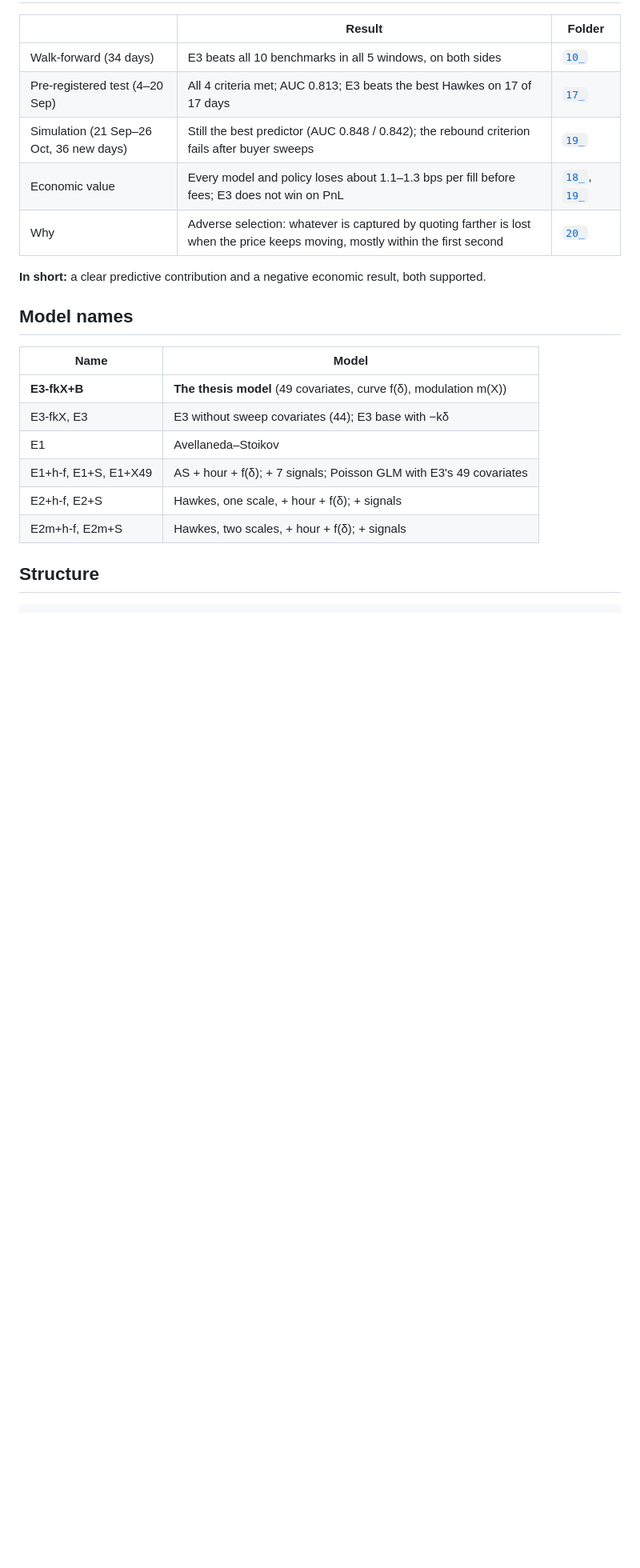
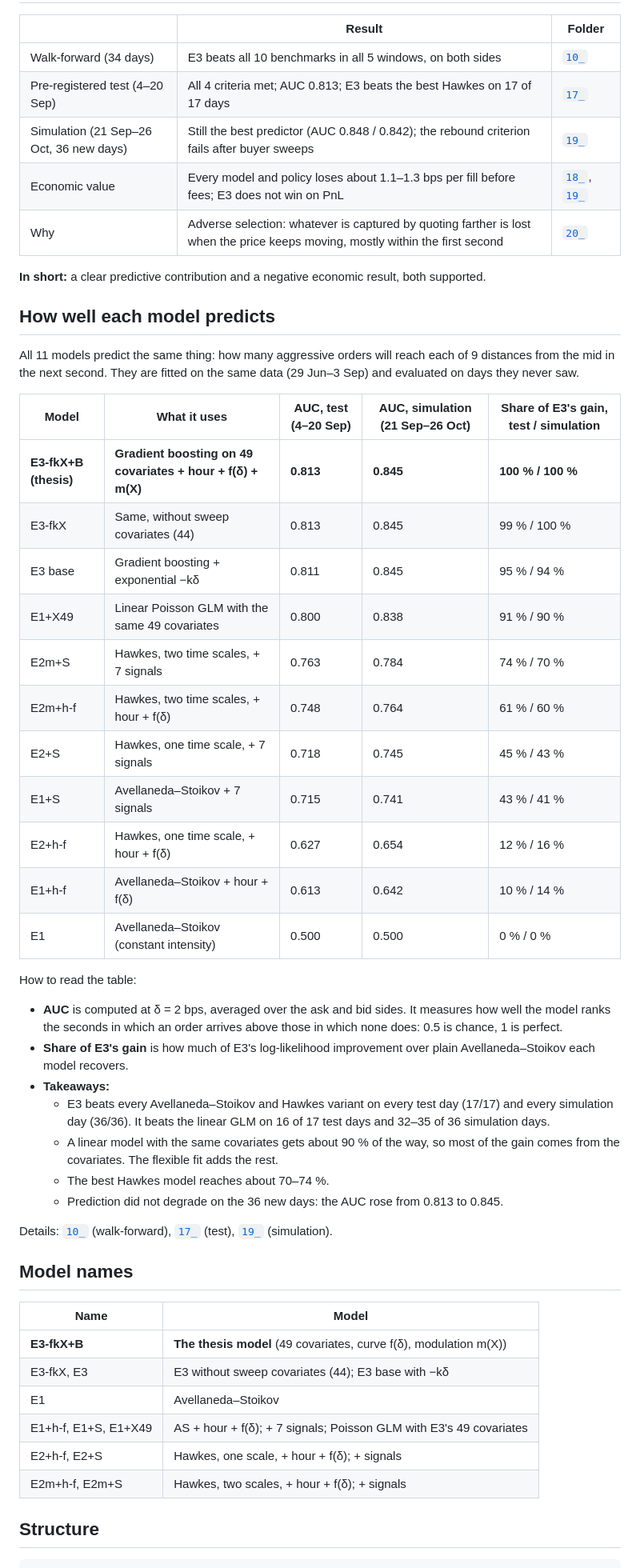
Before and after one commit to sannti09/market-making-semiparametrico, a Markdown page: README.md, the part around the change. Shown at 80% size. GitHub-like rendering; blank space fills up the shorter version.

Commit message:
README: per-model predictive performance table (test and simulation)
Co-Authored-By: Claude Opus 5.5 <noreply@anthropic.com>

```diff
--- a/README.md
+++ b/README.md
@@ -34,6 +34,35 @@ It then asks two separate questions:
 | Why | Adverse selection: whatever is captured by quoting farther is lost when the price keeps moving, mostly within the first second | [`20_`](codigo/20_seleccion_adversa/) |
 
 **In short:** a clear predictive contribution and a negative economic result, both supported.
+
+## How well each model predicts
+
+All 11 models predict the same thing: how many aggressive orders will reach each of 9 distances from the mid in the next second. They are fitted on the same data (29 Jun–3 Sep) and evaluated on days they never saw.
+
+| Model | What it uses | AUC, test (4–20 Sep) | AUC, simulation (21 Sep–26 Oct) | Share of E3's gain, test / simulation |
+|---|---|---|---|---|
+| **E3-fkX+B (thesis)** | **Gradient boosting on 49 covariates + hour + f(δ) + m(X)** | **0.813** | **0.845** | **100 % / 100 %** |
+| E3-fkX | Same, without sweep covariates (44) | 0.813 | 0.845 | 99 % / 100 % |
+| E3 base | Gradient boosting + exponential −kδ | 0.811 | 0.845 | 95 % / 94 % |
+| E1+X49 | Linear Poisson GLM with the same 49 covariates | 0.800 | 0.838 | 91 % / 90 % |
+| E2m+S | Hawkes, two time scales, + 7 signals | 0.763 | 0.784 | 74 % / 70 % |
+| E2m+h-f | Hawkes, two time scales, + hour + f(δ) | 0.748 | 0.764 | 61 % / 60 % |
+| E2+S | Hawkes, one time scale, + 7 signals | 0.718 | 0.745 | 45 % / 43 % |
+| E1+S | Avellaneda–Stoikov + 7 signals | 0.715 | 0.741 | 43 % / 41 % |
+| E2+h-f | Hawkes, one time scale, + hour + f(δ) | 0.627 | 0.654 | 12 % / 16 % |
+| E1+h-f | Avellaneda–Stoikov + hour + f(δ) | 0.613 | 0.642 | 10 % / 14 % |
+| E1 | Avellaneda–Stoikov (constant intensity) | 0.500 | 0.500 | 0 % / 0 % |
+
+How to read the table:
+- **AUC** is computed at δ = 2 bps, averaged over the ask and bid sides. It measures how well the model ranks the seconds in which an order arrives above those in which none does: 0.5 is chance, 1 is perfect.
+- **Share of E3's gain** is how much of E3's log-likelihood improvement over plain Avellaneda–Stoikov each model recovers.
+- **Takeaways:**
+  - E3 beats every Avellaneda–Stoikov and Hawkes variant on every test day (17/17) and every simulation day (36/36). It beats the linear GLM on 16 of 17 test days and 32–35 of 36 simulation days.
+  - A linear model with the same covariates gets about 90 % of the way, so most of the gain comes from the covariates. The flexible fit adds the rest.
+  - The best Hawkes model reaches about 70–74 %.
+  - Prediction did not degrade on the 36 new days: the AUC rose from 0.813 to 0.845.
+
+Details: [`10_`](codigo/10_walk_forward/) (walk-forward), [`17_`](codigo/17_test_predictivo/) (test), [`19_`](codigo/19_simulacion/) (simulation).
 
 ## Model names
 
```
